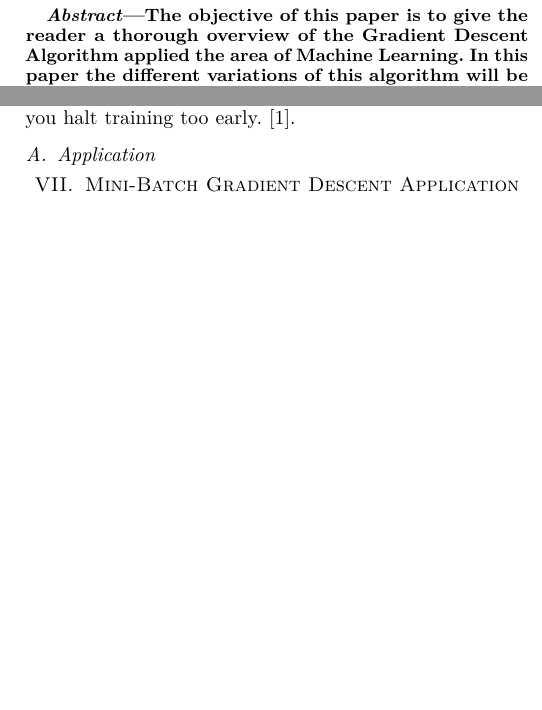
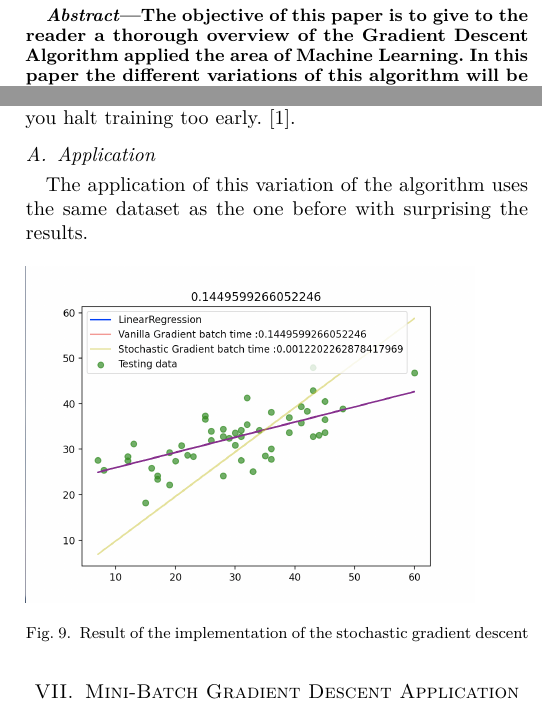
Before and after one commit to brodoluca/DeepLearningPaper, a LaTeX paper (DeepLearning-Format-2/main.tex): two parts of the columns of pages 1 and 5 of 5 before the commit and two parts of the columns of pages 1 and 5 of 6 after it, joined at a grey line, cut so that both start at the same text, the shorter picture padded with empty space. Compiled offline with pdfLaTeX.

Commit message:
new version

```diff
--- a/DeepLearning-Format-2/main.tex
+++ b/DeepLearning-Format-2/main.tex
@@ -33,7 +33,7 @@ luca.brodo@stud.hshl.de}
 
 
 \begin{abstract}
-The objective of this paper is to give the reader a thorough overview of the Gradient Descent Algorithm applied the area of Machine Learning. In this paper the different variations of this algorithm will be introduced and explained. In order to offer a complete understanding, both the mathematical foundations and application will be presented.
+The objective of this paper is to give to the reader a thorough overview of the Gradient Descent Algorithm applied the area of Machine Learning. In this paper the different variations of this algorithm will be introduced and explained. In order to offer a complete understanding, both the mathematical foundations and application will be presented.
 In order to offer a complete view to the reader, the algorithm will be applied both to a linear regression model and to a deep neural network model.
 \end{abstract}
 
@@ -250,6 +250,17 @@ Therefore randomness is good to escape from local optima, but bad because it mea
 
 
 \subsection{Application}
+The application of this variation of the algorithm uses the same dataset as the one before with surprising the results.
+
+
+\begin{figure}[ht]
+    \includegraphics[scale=0.35]{Schermata 2021-05-01 alle 18.53.24.png}
+    \caption{Result of the implementation of the stochastic gradient descent}
+    \label{fig:va_gr_ben_eta_big}
+\end{figure}
+
+
+
 
 
 \section{Mini-Batch Gradient Descent Application}
```
Also changed, not shown: DeepLearning-Format-2/Schermata 2021-05-01 alle 18.53.24.png (added), DeepLearning-Format-2/main.tex (3 more changed lines), 1 other file.
